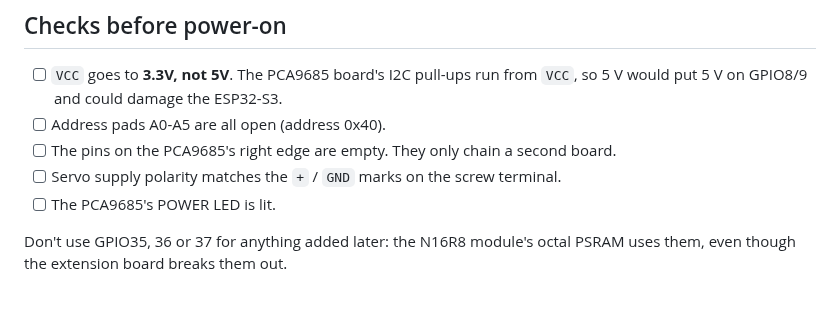
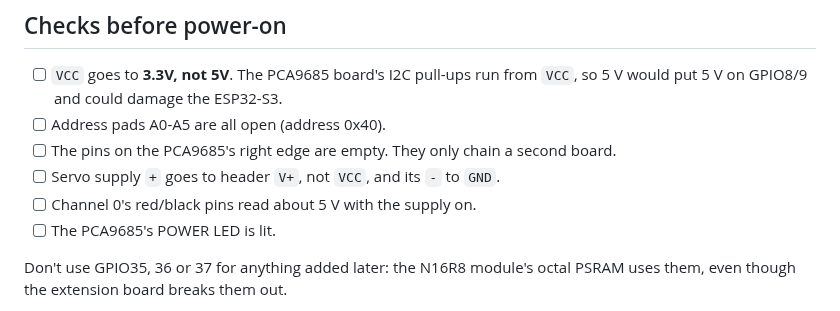
Before and after one commit to bunyawats/robot-controller, a Markdown page: WIRING.md, the part around one of its changes. Rendered like a GitHub page.

```diff
--- a/WIRING.md
+++ b/WIRING.md
@@ -72,7 +94,8 @@ servo leads, orange goes on yellow and brown on black.
   5 V would put 5 V on GPIO8/9 and could damage the ESP32-S3.
 - [ ] Address pads A0-A5 are all open (address 0x40).
 - [ ] The pins on the PCA9685's right edge are empty. They only chain a second board.
-- [ ] Servo supply polarity matches the `+` / `GND` marks on the screw terminal.
+- [ ] Servo supply `+` goes to header `V+`, not `VCC`, and its `-` to `GND`.
+- [ ] Channel 0's red/black pins read about 5 V with the supply on.
 - [ ] The PCA9685's POWER LED is lit.
 
 Don't use GPIO35, 36 or 37 for anything added later: the N16R8 module's octal PSRAM uses
```
Also changed, not shown: other parts of WIRING.md (+36 -14 lines), README.md (+7 -6 lines), Wiring Diagram.png.
